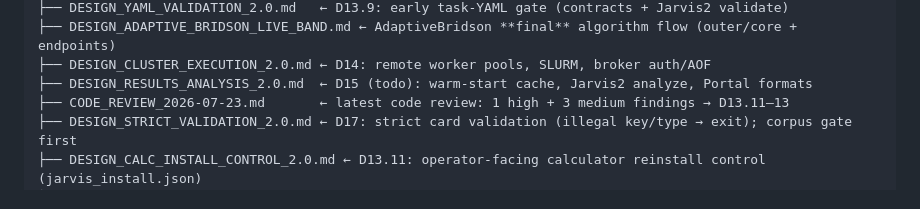
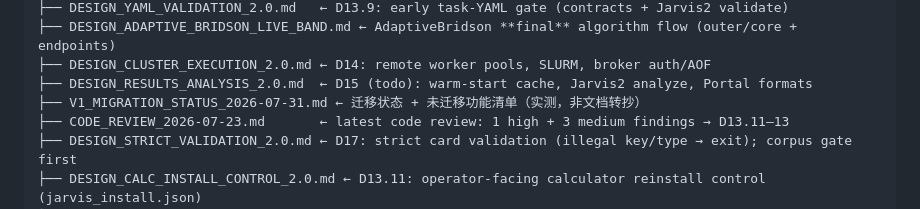
Before and after one commit to Pengxuan-Zhu-Phys/Jarvis-Books, a Markdown page: Jarvis-HEP V2/README.md, the part around the change. Drawn GitHub-style.

```diff
--- a/Jarvis-HEP V2/README.md
+++ b/Jarvis-HEP V2/README.md
@@ -28,6 +28,7 @@ Docs/
 ├── DESIGN_ADAPTIVE_BRIDSON_LIVE_BAND.md ← AdaptiveBridson **final** algorithm flow (outer/core + endpoints)
 ├── DESIGN_CLUSTER_EXECUTION_2.0.md ← D14: remote worker pools, SLURM, broker auth/AOF
 ├── DESIGN_RESULTS_ANALYSIS_2.0.md  ← D15 (todo): warm-start cache, Jarvis2 analyze, Portal formats
+├── V1_MIGRATION_STATUS_2026-07-31.md ← 迁移状态 + 未迁移功能清单（实测，非文档转抄）
 ├── CODE_REVIEW_2026-07-23.md       ← latest code review: 1 high + 3 medium findings → D13.11–13
 ├── DESIGN_STRICT_VALIDATION_2.0.md ← D17: strict card validation (illegal key/type → exit); corpus gate first
 ├── DESIGN_CALC_INSTALL_CONTROL_2.0.md ← D13.11: operator-facing calculator reinstall control (jarvis_install.json)
```
Also changed, not shown: Jarvis-HEP V2/V1_MIGRATION_STATUS_2026-07-31.md (added, +129 -0 lines), Jarvis-HEP V2/V2_DISTRIBUTED_PLAN.md (+4 -3 lines).
